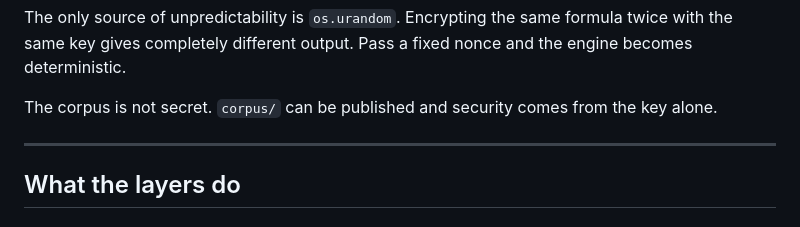
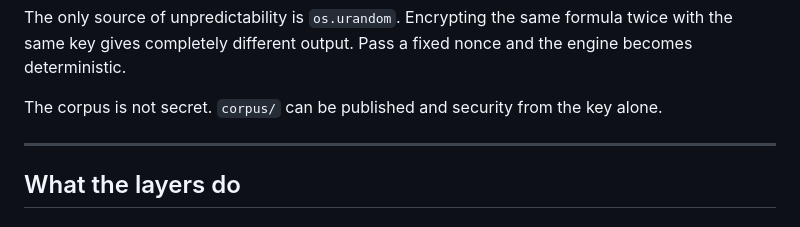
Before and after one commit to yigaykut/yaykut-cryptology, a Markdown page: README.md, the part around the change. Drawn GitHub-style.

```diff
--- a/README.md
+++ b/README.md
@@ -71,7 +71,7 @@ The only source of unpredictability is `os.urandom`. Encrypting the same
 formula twice with the same key gives completely different output. Pass a
 fixed nonce and the engine becomes deterministic.
 
-The corpus is not secret. `corpus/` can be published and security comes
+The corpus is not secret. `corpus/` can be published and security
 from the key alone.
 
 ---
```
